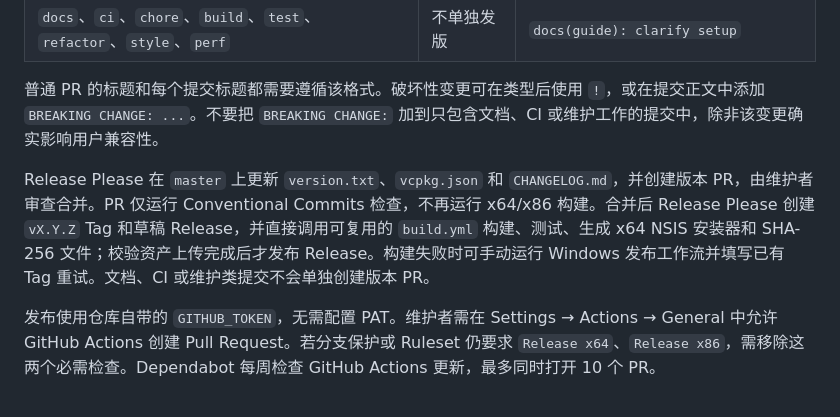
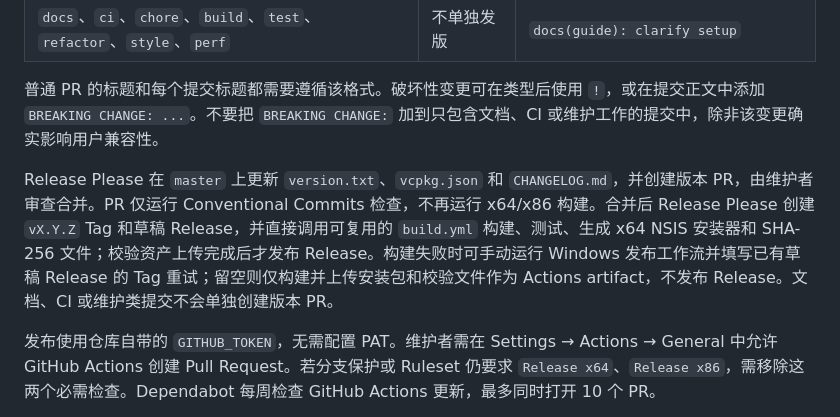
Before and after one commit to halifox/maccy_for_windows, a Markdown page: CONTRIBUTING.md, the part around the change. GitHub-like rendering.

Commit message:
docs: explain build-only packaging verification

```diff
--- a/CONTRIBUTING.md
+++ b/CONTRIBUTING.md
@@ -164,7 +164,7 @@ PR 标题和 PR 中每个提交的标题都必须使用 Conventional Commits 格
 
 普通 PR 的标题和每个提交标题都需要遵循该格式。破坏性变更可在类型后使用 `!`，或在提交正文中添加 `BREAKING CHANGE: ...`。不要把 `BREAKING CHANGE:` 加到只包含文档、CI 或维护工作的提交中，除非该变更确实影响用户兼容性。
 
-Release Please 在 `master` 上更新 `version.txt`、`vcpkg.json` 和 `CHANGELOG.md`，并创建版本 PR，由维护者审查合并。PR 仅运行 Conventional Commits 检查，不再运行 x64/x86 构建。合并后 Release Please 创建 `vX.Y.Z` Tag 和草稿 Release，并直接调用可复用的 `build.yml` 构建、测试、生成 x64 NSIS 安装器和 SHA-256 文件；校验资产上传完成后才发布 Release。构建失败时可手动运行 Windows 发布工作流并填写已有 Tag 重试。文档、CI 或维护类提交不会单独创建版本 PR。
+Release Please 在 `master` 上更新 `version.txt`、`vcpkg.json` 和 `CHANGELOG.md`，并创建版本 PR，由维护者审查合并。PR 仅运行 Conventional Commits 检查，不再运行 x64/x86 构建。合并后 Release Please 创建 `vX.Y.Z` Tag 和草稿 Release，并直接调用可复用的 `build.yml` 构建、测试、生成 x64 NSIS 安装器和 SHA-256 文件；校验资产上传完成后才发布 Release。构建失败时可手动运行 Windows 发布工作流并填写已有草稿 Release 的 Tag 重试；留空则仅构建并上传安装包和校验文件作为 Actions artifact，不发布 Release。文档、CI 或维护类提交不会单独创建版本 PR。
 
 发布使用仓库自带的 `GITHUB_TOKEN`，无需配置 PAT。维护者需在 Settings → Actions → General 中允许 GitHub Actions 创建 Pull Request。若分支保护或 Ruleset 仍要求 `Release x64`、`Release x86`，需移除这两个必需检查。Dependabot 每周检查 GitHub Actions 更新，最多同时打开 10 个 PR。
 
```
